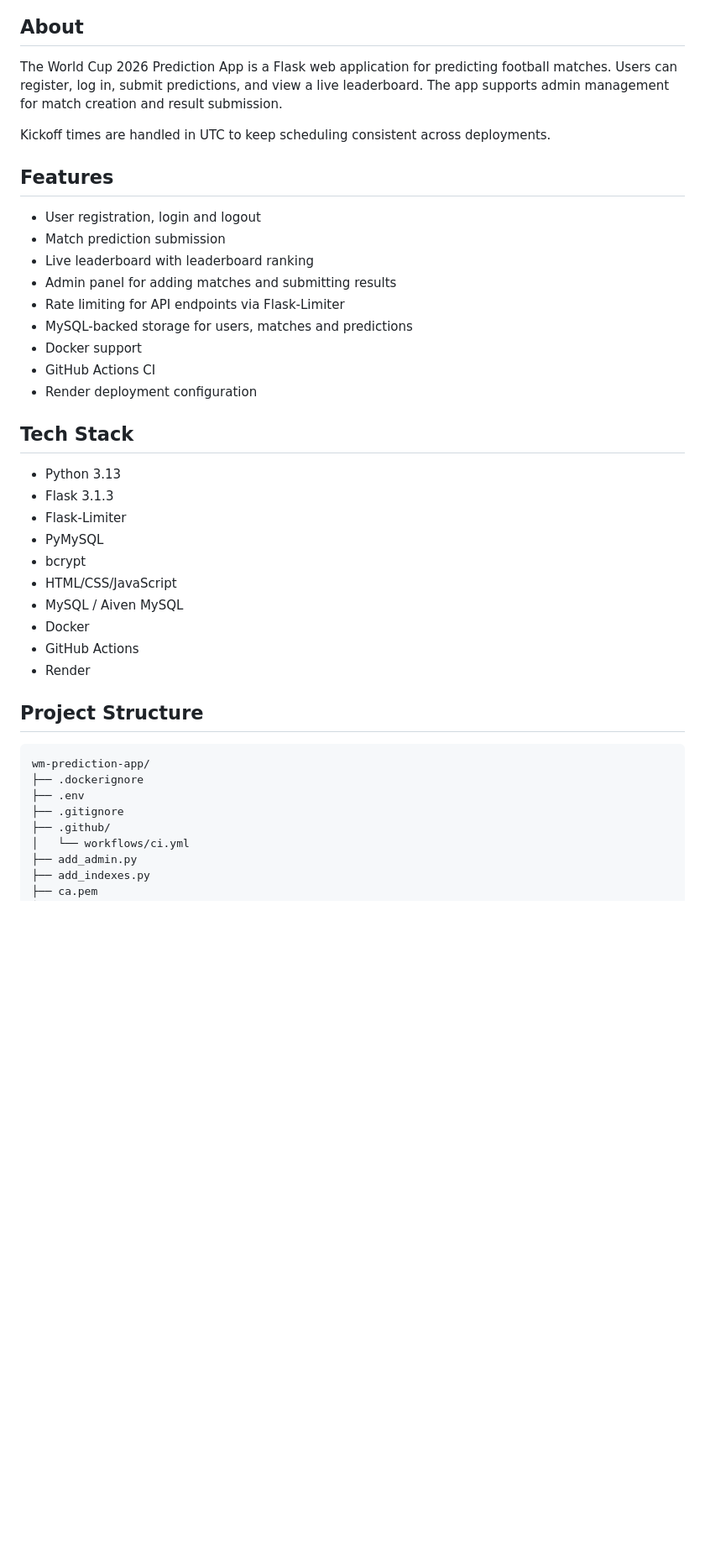
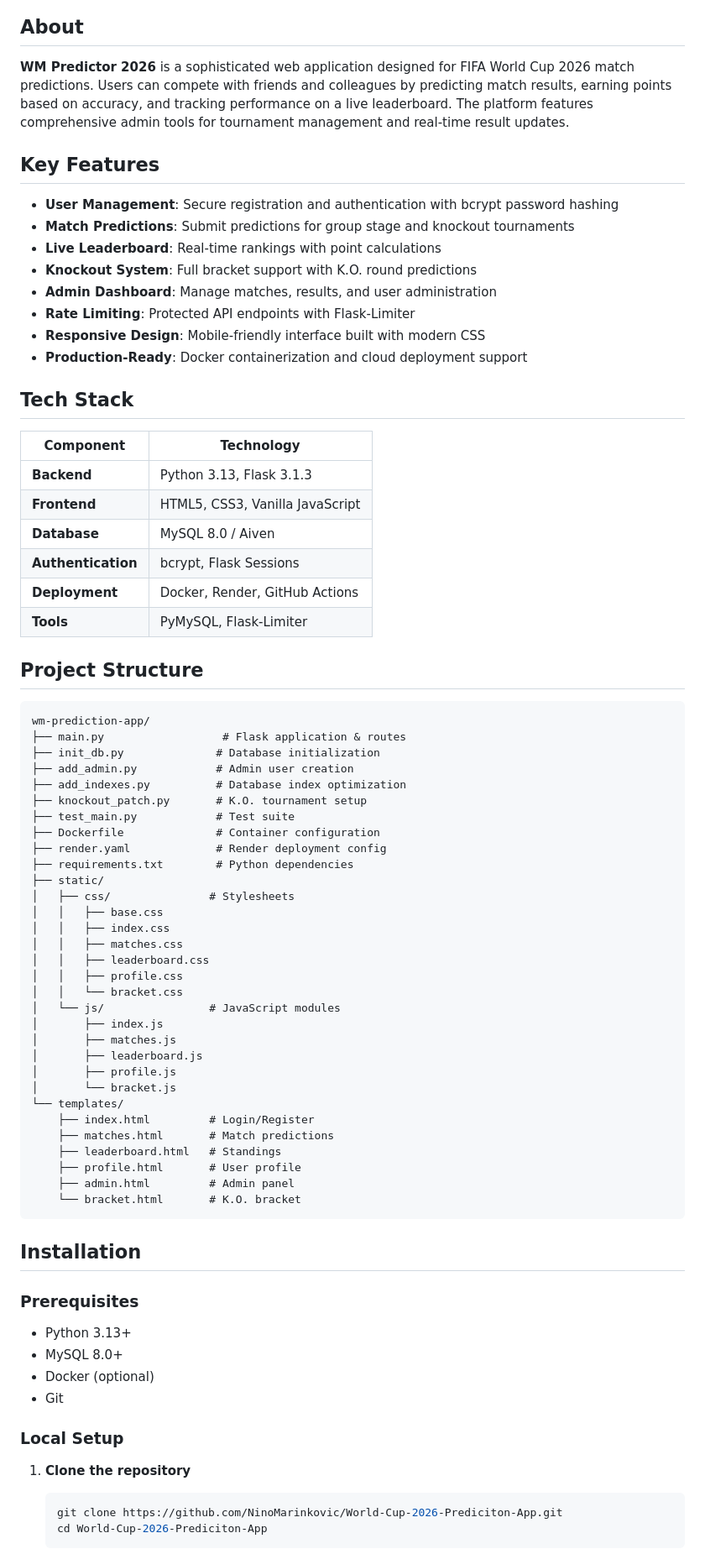
Before and after one commit to NinoMarinkovic/World-Cup-2026-Prediciton-App, a Markdown page: README.md, the part around one of its changes. Shown at 84% size. GitHub-like rendering; blank space fills up the shorter version.

````diff
--- a/README.md
+++ b/README.md
@@ -8,43 +8,80 @@
 
 ## About
 
-The World Cup 2026 Prediction App is a Flask web application for predicting football matches. Users can register, log in, submit predictions, and view a live leaderboard. The app supports admin management for match creation and result submission.
+**WM Predictor 2026** is a sophisticated web application designed for FIFA World Cup 2026 match predictions. Users can compete with friends and colleagues by predicting match results, earning points based on accuracy, and tracking performance on a live leaderboard. The platform features comprehensive admin tools for tournament management and real-time result updates.
 
-Kickoff times are handled in UTC to keep scheduling consistent across deployments.
+## Key Features
 
-## Features
-
-- User registration, login and logout
-- Match prediction submission
-- Live leaderboard with leaderboard ranking
-- Admin panel for adding matches and submitting results
-- Rate limiting for API endpoints via Flask-Limiter
-- MySQL-backed storage for users, matches and predictions
-- Docker support
-- GitHub Actions CI
-- Render deployment configuration
+- **User Management**: Secure registration and authentication with bcrypt password hashing
+- **Match Predictions**: Submit predictions for group stage and knockout tournaments
+- **Live Leaderboard**: Real-time rankings with point calculations
+- **Knockout System**: Full bracket support with K.O. round predictions
+- **Admin Dashboard**: Manage matches, results, and user administration
+- **Rate Limiting**: Protected API endpoints with Flask-Limiter
+- **Responsive Design**: Mobile-friendly interface built with modern CSS
+- **Production-Ready**: Docker containerization and cloud deployment support
 
 ## Tech Stack
 
-- Python 3.13
-- Flask 3.1.3
-- Flask-Limiter
-- PyMySQL
-- bcrypt
-- HTML/CSS/JavaScript
-- MySQL / Aiven MySQL
-- Docker
-- GitHub Actions
-- Render
+| Component | Technology |
+|-----------|-----------|
+| **Backend** | Python 3.13, Flask 3.1.3 |
+| **Frontend** | HTML5, CSS3, Vanilla JavaScript |
+| **Database** | MySQL 8.0 / Aiven |
+| **Authentication** | bcrypt, Flask Sessions |
+| **Deployment** | Docker, Render, GitHub Actions |
+| **Tools** | PyMySQL, Flask-Limiter |
 
 ## Project Structure
 
 ```
 wm-prediction-app/
-├── .dockerignore
-├── .env
-├── .gitignore
-├── .github/
-│   └── workflows/ci.yml
-├── add_admin.py
-├── add_indexes.py
+├── main.py                  # Flask application & routes
+├── init_db.py              # Database initialization
+├── add_admin.py            # Admin user creation
+├── add_indexes.py          # Database index optimization
+├── knockout_patch.py       # K.O. tournament setup
+├── test_main.py            # Test suite
+├── Dockerfile              # Container configuration
+├── render.yaml             # Render deployment config
+├── requirements.txt        # Python dependencies
+├── static/
+│   ├── css/               # Stylesheets
+│   │   ├── base.css
+│   │   ├── index.css
+│   │   ├── matches.css
+│   │   ├── leaderboard.css
+│   │   ├── profile.css
+│   │   └── bracket.css
+│   └── js/                # JavaScript modules
+│       ├── index.js
+│       ├── matches.js
+│       ├── leaderboard.js
+│       ├── profile.js
+│       └── bracket.js
+└── templates/
+    ├── index.html         # Login/Register
+    ├── matches.html       # Match predictions
+    ├── leaderboard.html   # Standings
+    ├── profile.html       # User profile
+    ├── admin.html         # Admin panel
+    └── bracket.html       # K.O. bracket
+```
+
+## Installation
+
+### Prerequisites
+
+- Python 3.13+
+- MySQL 8.0+
+- Docker (optional)
+- Git
+
+### Local Setup
+
+1. **Clone the repository**
+   ```bash
+   git clone https://github.com/NinoMarinkovic/World-Cup-2026-Prediciton-App.git
+   cd World-Cup-2026-Prediciton-App
+   ```
+
````
Also changed, not shown: other parts of README.md (+163 -1 lines).
